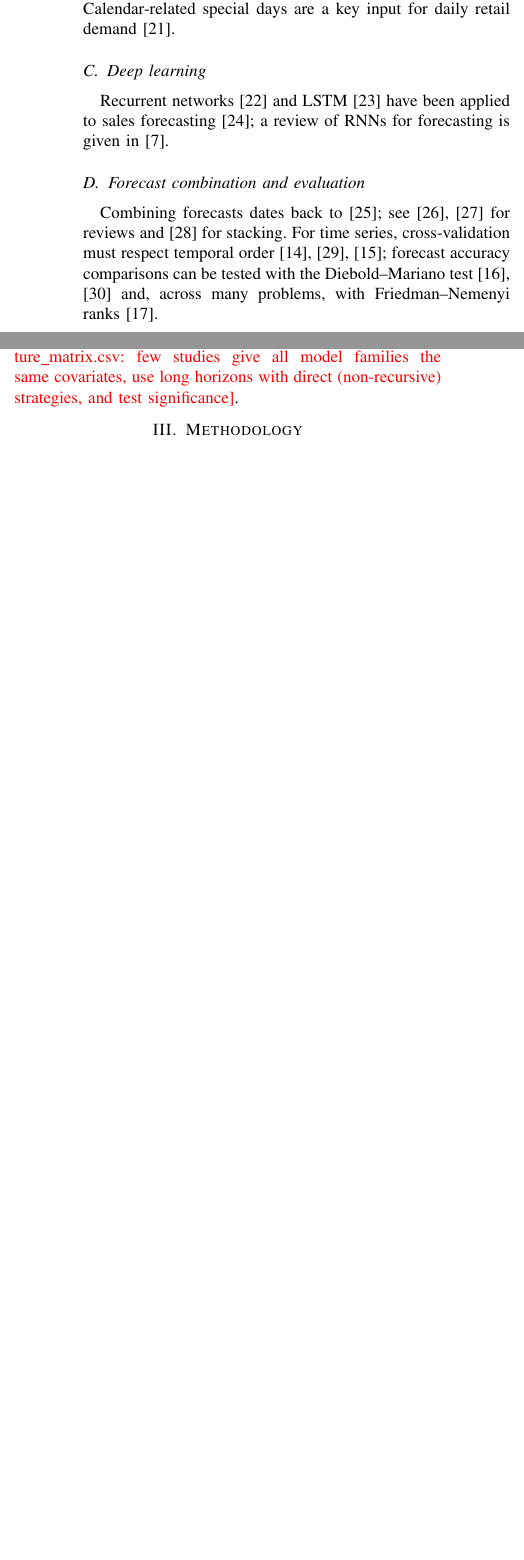
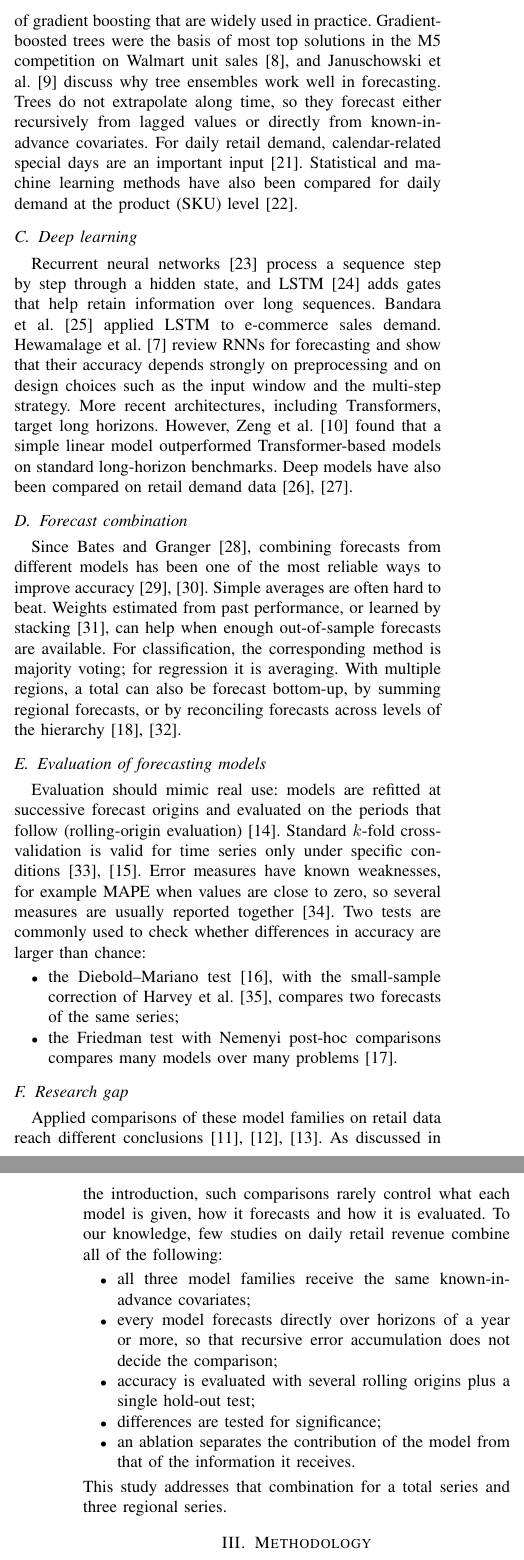
Before and after one commit to myuyen0304/retail-sales-forecasting-research, a LaTeX paper (paper/main.tex): two parts of the columns of page 2 of 8 before the commit and two parts of the columns of pages 2 and 3 of 9 after it, joined at a grey line, cut at the place of the change, the shorter picture padded with empty space. Compiled offline with pdfLaTeX.

Commit message:
Viet muc Related Work va research gap
Co-Authored-By: Claude Opus 5.5 <noreply@anthropic.com>

```diff
--- a/paper/main.tex
+++ b/paper/main.tex
@@ -95,13 +106,50 @@ Prophet decomposes a series into trend, seasonality and holiday effects~\cite{ta
 \subsection{Machine learning}
-Random forests~\cite{breiman2001rf} and gradient boosting~\cite{friedman2001gbm}, with its scalable implementations XGBoost~\cite{chen2016xgboost} and LightGBM~\cite{ke2017lightgbm}, are now standard for retail demand forecasting~\cite{januschowski2022trees,makridakis2022m5,spiliotis2020sku}.
-Calendar-related special days are a key input for daily retail demand~\cite{huber2020calendric}.
+Random forests~\cite{breiman2001rf} average many decorrelated regression trees.
+Gradient boosting~\cite{friedman2001gbm} instead builds trees sequentially, each fitted to the errors of the current ensemble.
+XGBoost~\cite{chen2016xgboost} and LightGBM~\cite{ke2017lightgbm} are scalable, regularised implementations of gradient boosting that are widely used in practice.
+Gradient-boosted trees were the basis of most top solutions in the M5 competition on Walmart unit sales~\cite{makridakis2022m5}, and Januschowski et al.~\cite{januschowski2022trees} discuss why tree ensembles work well in forecasting.
+Trees do not extrapolate along time, so they forecast either recursively from lagged values or directly from known-in-advance covariates.
+For daily retail demand, calendar-related special days are an important input~\cite{huber2020calendric}.
+Statistical and machine learning methods have also been compared for daily demand at the product (SKU) level~\cite{spiliotis2020sku}.
+
 \subsection{Deep learning}
-Recurrent networks~\cite{elman1990rnn} and LSTM~\cite{hochreiter1997lstm} have been applied to sales forecasting~\cite{bandara2019lstm}; a review of RNNs for forecasting is given in~\cite{hewamalage2021rnn}.
-\subsection{Forecast combination and evaluation}
-Combining forecasts dates back to~\cite{bates1969combination}; see~\cite{clemen1989combining,wang2023combinations} for reviews and~\cite{wolpert1992stacked} for stacking.
-For time series, cross-validation must respect temporal order~\cite{tashman2000outofsample,bergmeir2012cv,bergmeir2018cv}; forecast accuracy comparisons can be tested with the Diebold--Mariano test~\cite{diebold1995dm,harvey1997hln} and, across many problems, with Friedman--Nemenyi ranks~\cite{demsar2006statistical}.
+Recurrent neural networks~\cite{elman1990rnn} process a sequence step by step through a hidden state, and LSTM~\cite{hochreiter1997lstm} adds gates that help retain information over long sequences.
+Bandara et al.~\cite{bandara2019lstm} applied LSTM to e-commerce sales demand.
+Hewamalage et al.~\cite{hewamalage2021rnn} review RNNs for forecasting and show that their accuracy depends strongly on preprocessing and on design choices such as the input window and the multi-step strategy.
+More recent architectures, including Transformers, target long horizons.
+However, Zeng et al.~\cite{zeng2023transformers} found that a simple linear model outperformed Transformer-based models on standard long-horizon benchmarks.
+Deep models have also been compared on retail demand data~\cite{retail2023multivariate,theodoridis2025lstmixer}.
+
+\subsection{Forecast combination}
+Since Bates and Granger~\cite{bates1969combination}, combining forecasts from different models has been one of the most reliable ways to improve accuracy~\cite{clemen1989combining,wang2023combinations}.
+Simple averages are often hard to beat.
+Weights estimated from past performance, or learned by stacking~\cite{wolpert1992stacked}, can help when enough out-of-sample forecasts are available.
+For classification, the corresponding method is majority voting; for regression it is averaging.
+With multiple regions, a total can also be forecast bottom-up, by summing regional forecasts, or by reconciling forecasts across levels of the hierarchy~\cite{hyndman2011hierarchical,wickramasuriya2019mint}.
+
+\subsection{Evaluation of forecasting models}
+Evaluation should mimic real use: models are refitted at successive forecast origins and evaluated on the periods that follow (rolling-origin evaluation)~\cite{tashman2000outofsample}.
+Standard $k$-fold cross-validation is valid for time series only under specific conditions~\cite{bergmeir2012cv,bergmeir2018cv}.
+Error measures have known weaknesses, for example MAPE when values are close to zero, so several measures are usually reported together~\cite{hyndman2006measures}.
+Two tests are commonly used to check whether differences in accuracy are larger than chance:
+\begin{itemize}
+\item the Diebold--Mariano test~\cite{diebold1995dm}, with the small-sample correction of Harvey et al.~\cite{harvey1997hln}, compares two forecasts of the same series;
+\item the Friedman test with Nemenyi post-hoc comparisons compares many models over many problems~\cite{demsar2006statistical}.
+\end{itemize}
+
 \subsection{Research gap}
-\todo{write after reading full texts in literature\_matrix.csv: few studies give all model families the same covariates, use long horizons with direct (non-recursive) strategies, and test significance}.
+% Câu "to our knowledge" cần kiểm lại sau khi đọc bản đầy đủ các bài trong literature_matrix.csv.
+Applied comparisons of these model families on retail data reach different conclusions~\cite{hasan2022comparative,ensafi2022seasonal,hobor2026comparative}.
+As discussed in the introduction, such comparisons rarely control what each model is given, how it forecasts and how it is evaluated.
+To our knowledge, few studies on daily retail revenue combine all of the following:
+\begin{itemize}
+\item all three model families receive the same known-in-advance covariates;
+\item every model forecasts directly over horizons of a year or more, so that recursive error accumulation does not decide the comparison;
+\item accuracy is evaluated with several rolling origins plus a single hold-out test;
+\item differences are tested for significance;
+\item an ablation separates the contribution of the model from that of the information it receives.
+\end{itemize}
+This study addresses that combination for a total series and three regional series.
 
 % ---------------------------------------------------------------- 4.4
 % Mọi chi tiết ở mục này lấy từ protocol.md và src/rsf/ (đúng với lần chạy CV/test trên Colab).
```
Also changed, not shown: paper/main.tex (15 more changed lines).
